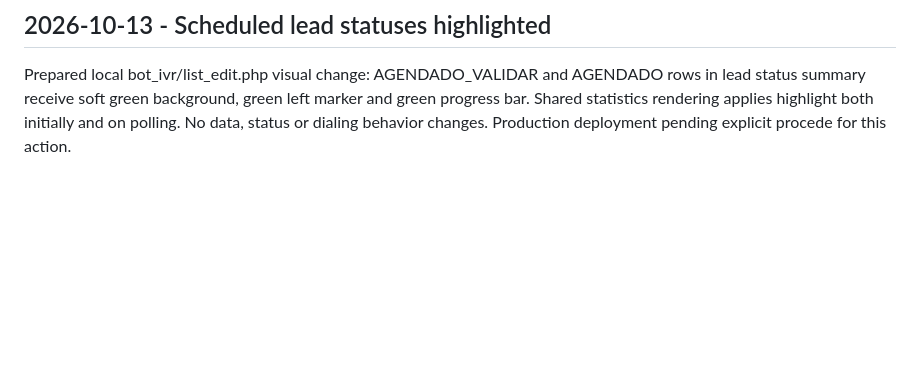
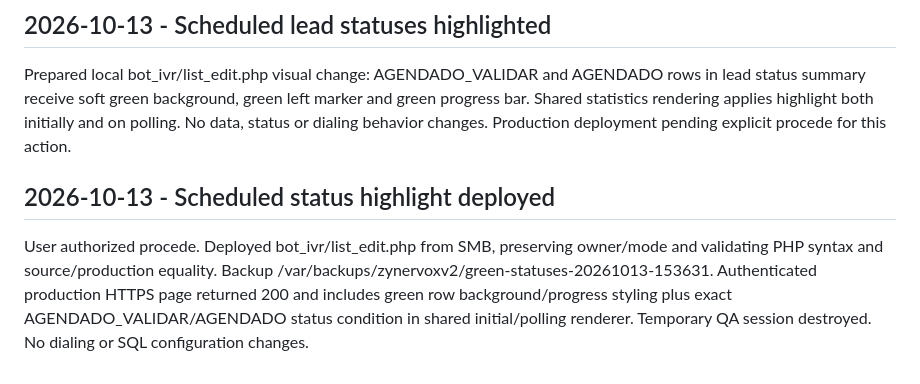
Before and after one commit to miguelleonh0331/zynervoxv2, a Markdown page: docs/CHANGELOG_AGENT.md, the part around the change. Drawn GitHub-style; blank space fills up the shorter version.

Commit message:
Record deployed green scheduled status highlight

```diff
--- a/docs/CHANGELOG_AGENT.md
+++ b/docs/CHANGELOG_AGENT.md
@@ -2497,3 +2497,8 @@ User authorized procede. Installed binary pymssql 2.2.11 in v2 Python 3.6 gtts_e
 ## 2026-10-13 - Scheduled lead statuses highlighted
 
 Prepared local bot_ivr/list_edit.php visual change: AGENDADO_VALIDAR and AGENDADO rows in lead status summary receive soft green background, green left marker and green progress bar. Shared statistics rendering applies highlight both initially and on polling. No data, status or dialing behavior changes. Production deployment pending explicit procede for this action.
+
+
+## 2026-10-13 - Scheduled status highlight deployed
+
+User authorized procede. Deployed bot_ivr/list_edit.php from SMB, preserving owner/mode and validating PHP syntax and source/production equality. Backup /var/backups/zynervoxv2/green-statuses-20261013-153631. Authenticated production HTTPS page returned 200 and includes green row background/progress styling plus exact AGENDADO_VALIDAR/AGENDADO status condition in shared initial/polling renderer. Temporary QA session destroyed. No dialing or SQL configuration changes.
```
